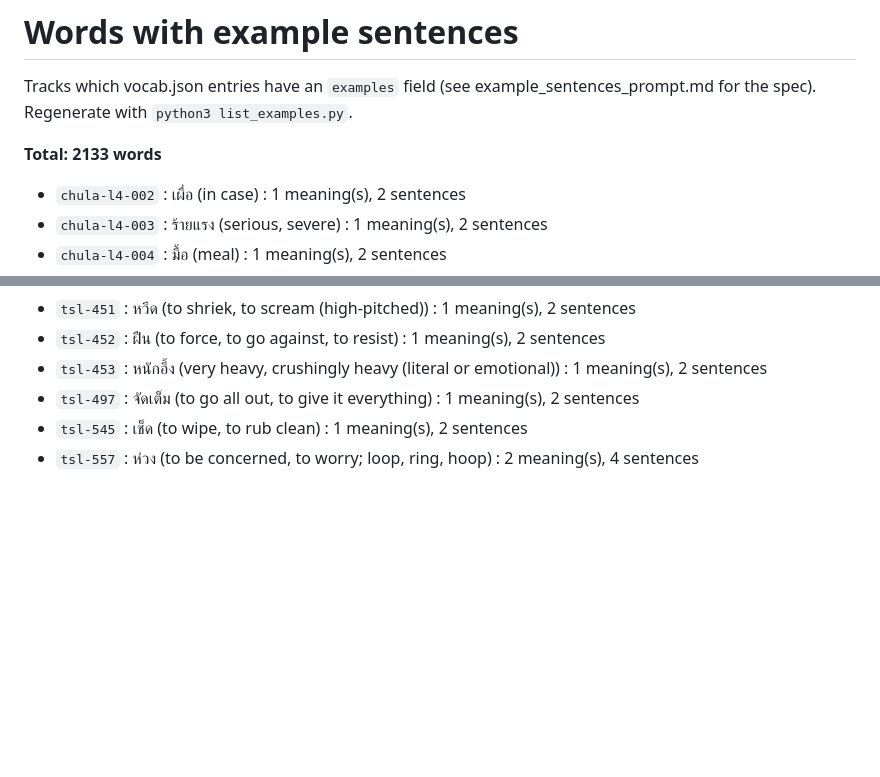
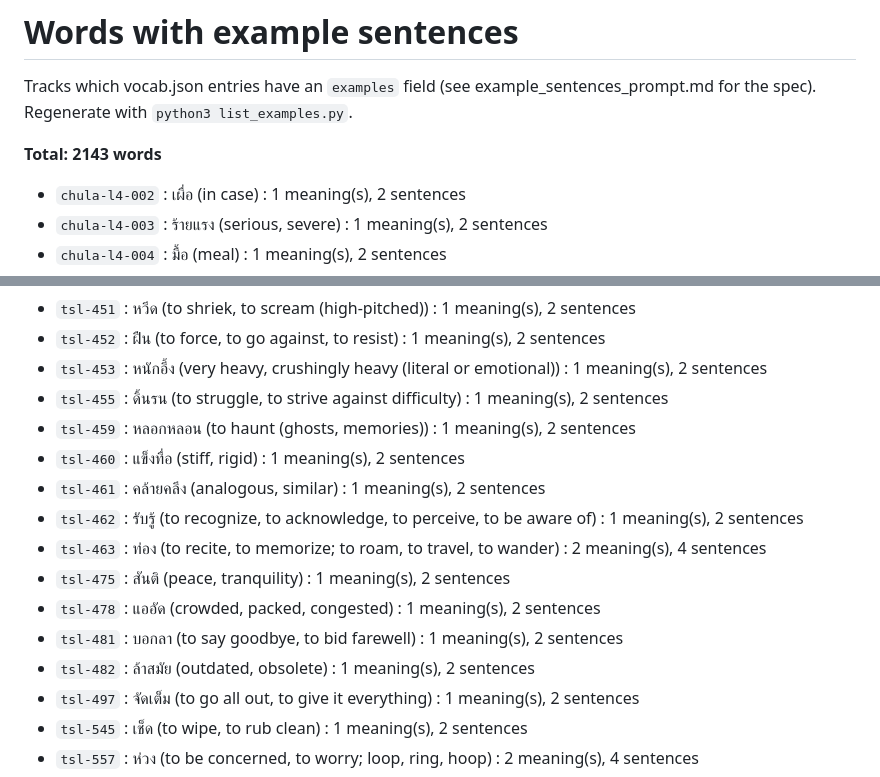
Before and after one commit to afourmy/thailand, a Markdown page: example_sentences_done.md, 2 parts joined by grey strips. Rendered like a GitHub page; blank space fills up the shorter version.

Commit message:
Add example sentences for 10 common/general words (tsl-455..482)

```diff
--- a/example_sentences_done.md
+++ b/example_sentences_done.md
@@ -2,7 +2,7 @@
 
 Tracks which vocab.json entries have an `examples` field (see example_sentences_prompt.md for the spec). Regenerate with `python3 list_examples.py`.
 
-**Total: 2133 words**
+**Total: 2143 words**
 
 - `chula-l4-002` : เผื่อ (in case) : 1 meaning(s), 2 sentences
 - `chula-l4-003` : ร้ายแรง (serious, severe) : 1 meaning(s), 2 sentences
@@ -1147,6 +1147,16 @@ Tracks which vocab.json entries have an `examples` field (see example_sentences_
 - `tsl-451` : หวีด (to shriek, to scream (high-pitched)) : 1 meaning(s), 2 sentences
 - `tsl-452` : ฝืน (to force, to go against, to resist) : 1 meaning(s), 2 sentences
 - `tsl-453` : หนักอึ้ง (very heavy, crushingly heavy (literal or emotional)) : 1 meaning(s), 2 sentences
+- `tsl-455` : ดิ้นรน (to struggle, to strive against difficulty) : 1 meaning(s), 2 sentences
+- `tsl-459` : หลอกหลอน (to haunt (ghosts, memories)) : 1 meaning(s), 2 sentences
+- `tsl-460` : แข็งทื่อ (stiff, rigid) : 1 meaning(s), 2 sentences
+- `tsl-461` : คล้ายคลึง (analogous, similar) : 1 meaning(s), 2 sentences
+- `tsl-462` : รับรู้ (to recognize, to acknowledge, to perceive, to be aware of) : 1 meaning(s), 2 sentences
+- `tsl-463` : ท่อง (to recite, to memorize; to roam, to travel, to wander) : 2 meaning(s), 4 sentences
+- `tsl-475` : สันติ (peace, tranquility) : 1 meaning(s), 2 sentences
+- `tsl-478` : แออัด (crowded, packed, congested) : 1 meaning(s), 2 sentences
+- `tsl-481` : บอกลา (to say goodbye, to bid farewell) : 1 meaning(s), 2 sentences
+- `tsl-482` : ล้าสมัย (outdated, obsolete) : 1 meaning(s), 2 sentences
 - `tsl-497` : จัดเต็ม (to go all out, to give it everything) : 1 meaning(s), 2 sentences
 - `tsl-545` : เช็ด (to wipe, to rub clean) : 1 meaning(s), 2 sentences
 - `tsl-557` : ห่วง (to be concerned, to worry; loop, ring, hoop) : 2 meaning(s), 4 sentences
```
